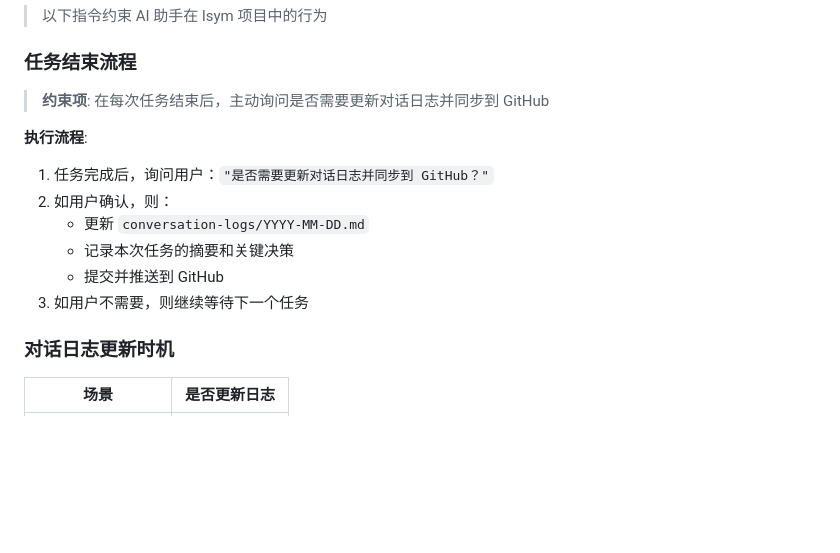
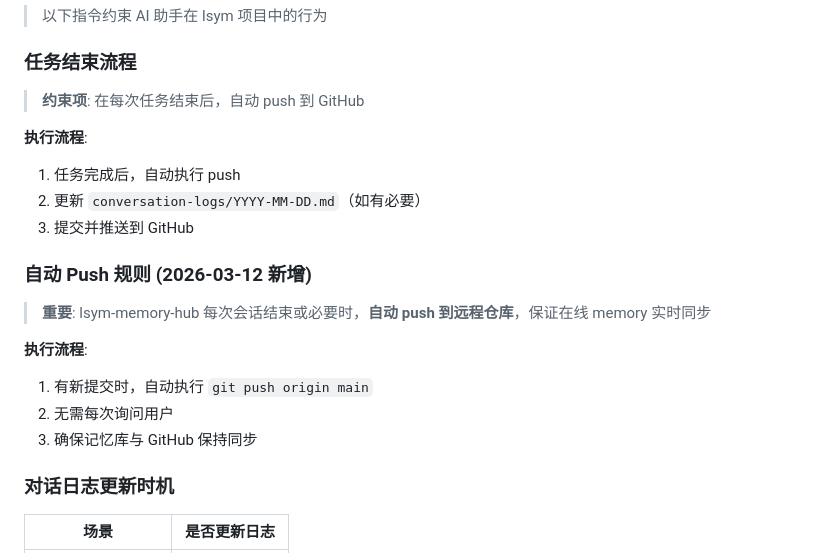
Before and after one commit to ssssgoldhunter/lsym-memory-hub, a Markdown page: CLAUDE.md, the part around the change. Drawn GitHub-style; blank space fills up the shorter version.

```diff
--- a/CLAUDE.md
+++ b/CLAUDE.md
@@ -171,15 +171,21 @@ Pack → Check → Trans → After
 
 ### 任务结束流程
 
-> **约束项**: 在每次任务结束后，主动询问是否需要更新对话日志并同步到 GitHub
+> **约束项**: 在每次任务结束后，自动 push 到 GitHub
 
 **执行流程**:
-1. 任务完成后，询问用户：`"是否需要更新对话日志并同步到 GitHub？"`
-2. 如用户确认，则：
-   - 更新 `conversation-logs/YYYY-MM-DD.md`
-   - 记录本次任务的摘要和关键决策
-   - 提交并推送到 GitHub
-3. 如用户不需要，则继续等待下一个任务
+1. 任务完成后，自动执行 push
+2. 更新 `conversation-logs/YYYY-MM-DD.md`（如有必要）
+3. 提交并推送到 GitHub
+
+### 自动 Push 规则 (2026-03-12 新增)
+
+> **重要**: lsym-memory-hub 每次会话结束或必要时，**自动 push 到远程仓库**，保证在线 memory 实时同步
+
+**执行流程**:
+1. 有新提交时，自动执行 `git push origin main`
+2. 无需每次询问用户
+3. 确保记忆库与 GitHub 保持同步
 
 ### 对话日志更新时机
 
```
